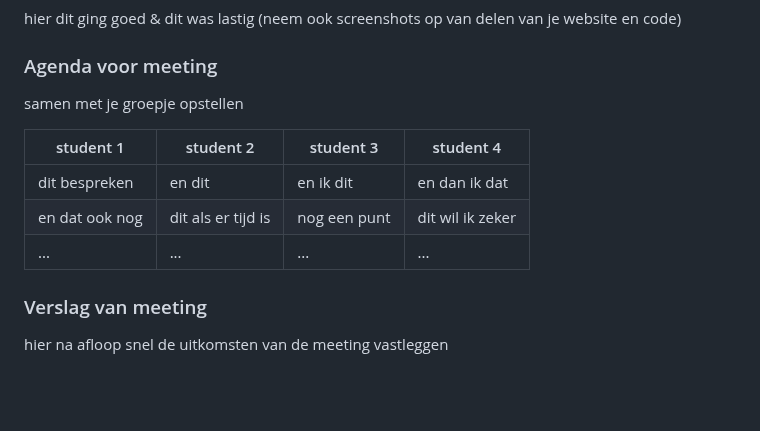
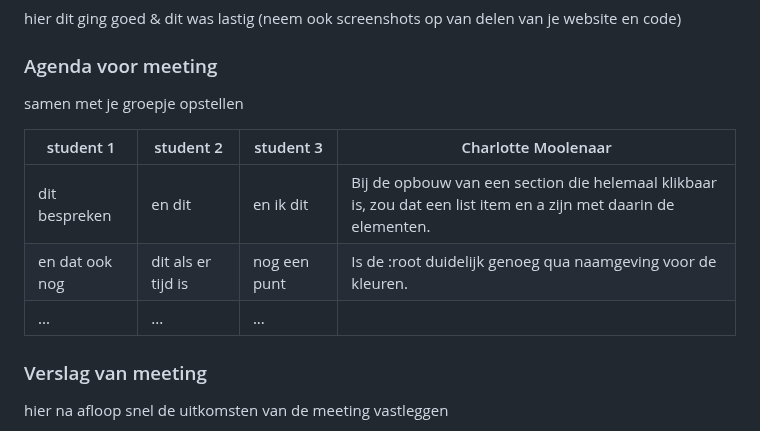
Before and after one commit to CharlotteHVA/FvD, a Markdown page: README.md, the part around the change. Drawn GitHub-style; folded sections open; blank space fills up the shorter version.

```diff
--- a/README.md
+++ b/README.md
@@ -148,11 +148,11 @@ Nb. Door *open* toe te voegen aan een *details* element kun je deze standaard op
   ### Agenda voor meeting
   samen met je groepje opstellen
 
-  | student 1      | student 2          | student 3    | student 4        |
+  | student 1      | student 2          | student 3    | Charlotte Moolenaar        |
   | ---            | ---                | ---          | ---              |
-  | dit bespreken  | en dit             | en ik dit    | en dan ik dat    |
-  | en dat ook nog | dit als er tijd is | nog een punt | dit wil ik zeker |
-  | ...            | ...                | ...          | ...              |
+  | dit bespreken  | en dit             | en ik dit    | Bij de opbouw van een section die helemaal klikbaar is, zou dat een list item en a zijn met daarin de elementen. |
+  | en dat ook nog | dit als er tijd is | nog een punt | Is de :root duidelijk genoeg qua naamgeving voor de kleuren. |
+  | ...            | ...                | ...          |               |
 
 
   ### Verslag van meeting
```
